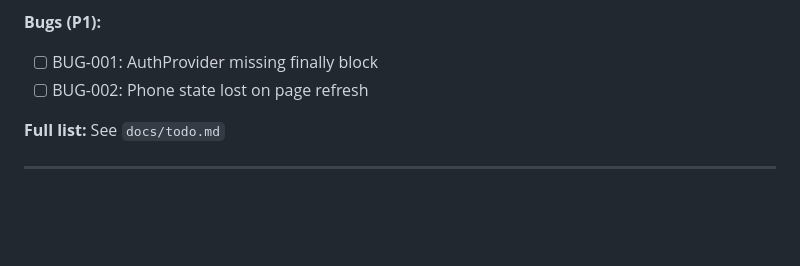
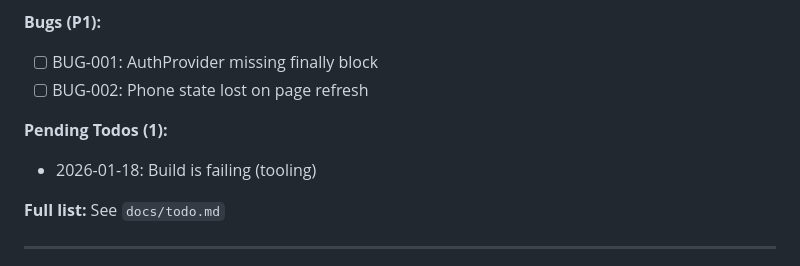
Before and after one commit to NaikDeepak/village-mandi, a Markdown page: .planning/STATE.md, the part around the change. Drawn GitHub-style; blank space fills up the shorter version.

Commit message:
docs: capture todo - Build is failing
Area: tooling

```diff
--- a/.planning/STATE.md
+++ b/.planning/STATE.md
@@ -150,6 +150,9 @@ Progress: ██████████ 100%
 - [ ] BUG-001: AuthProvider missing finally block
 - [ ] BUG-002: Phone state lost on page refresh
 
+**Pending Todos (1):**
+- 2026-01-18: Build is failing (tooling)
+
 **Full list:** See `docs/todo.md`
 
 ---
```
Also changed, not shown: 1 other file.
